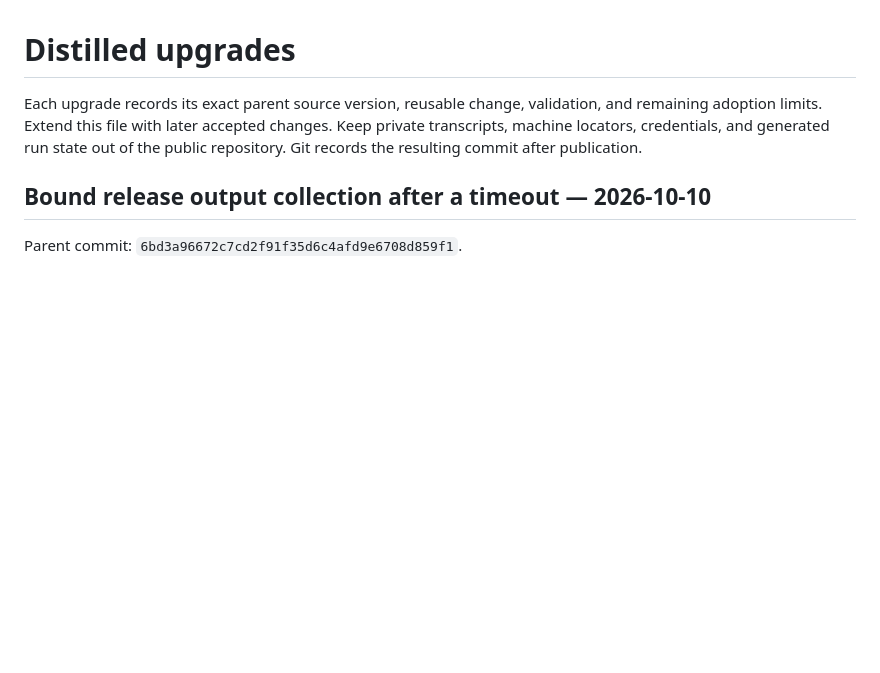
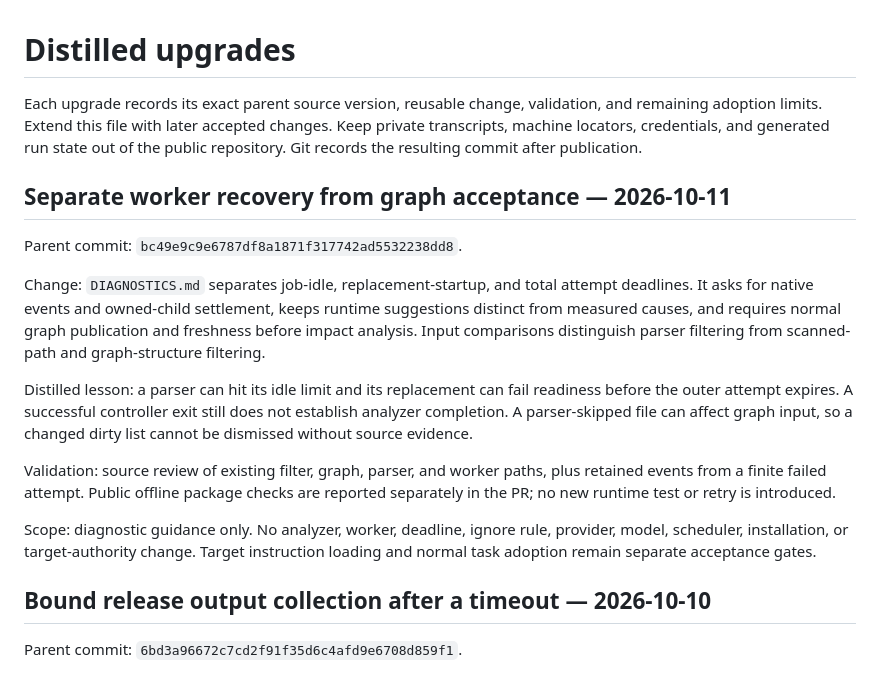
Before and after one commit to scruge1/lowvram-agentic-harness, a Markdown page: UPGRADES.md, the part around the change. Drawn GitHub-style; blank space fills up the shorter version.

```diff
--- a/UPGRADES.md
+++ b/UPGRADES.md
@@ -4,6 +4,29 @@ Each upgrade records its exact parent source version, reusable change, validatio
 and remaining adoption limits. Extend this file with later accepted changes.
 Keep private transcripts, machine locators, credentials, and generated run state
 out of the public repository. Git records the resulting commit after publication.
+
+## Separate worker recovery from graph acceptance — 2026-10-11
+
+Parent commit: `bc49e9c9e6787df8a1871f317742ad5532238dd8`.
+
+Change: `DIAGNOSTICS.md` separates job-idle, replacement-startup, and total
+attempt deadlines. It asks for native events and owned-child settlement, keeps
+runtime suggestions distinct from measured causes, and requires normal graph
+publication and freshness before impact analysis. Input comparisons distinguish
+parser filtering from scanned-path and graph-structure filtering.
+
+Distilled lesson: a parser can hit its idle limit and its replacement can fail
+readiness before the outer attempt expires. A successful controller exit still
+does not establish analyzer completion. A parser-skipped file can affect graph
+input, so a changed dirty list cannot be dismissed without source evidence.
+
+Validation: source review of existing filter, graph, parser, and worker paths,
+plus retained events from a finite failed attempt. Public offline package checks
+are reported separately in the PR; no new runtime test or retry is introduced.
+
+Scope: diagnostic guidance only. No analyzer, worker, deadline, ignore rule,
+provider, model, scheduler, installation, or target-authority change. Target
+instruction loading and normal task adoption remain separate acceptance gates.
 
 ## Bound release output collection after a timeout — 2026-10-10
 
```
Also changed, not shown: DIAGNOSTICS.md (+25 -0 lines).
